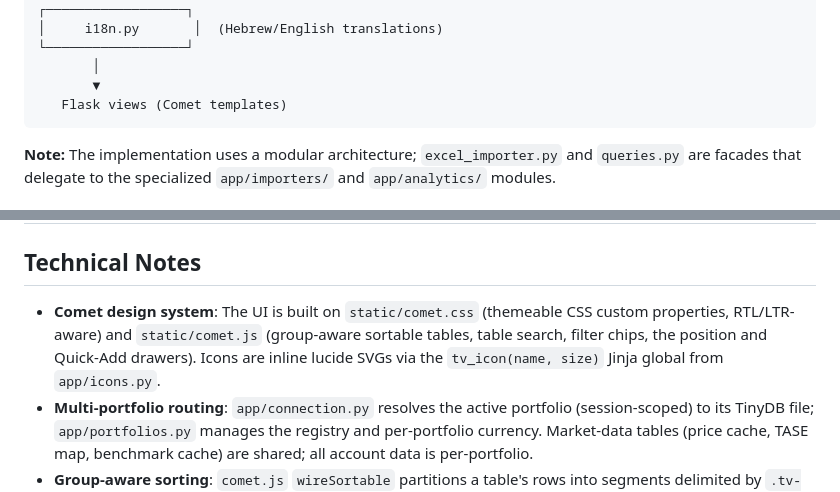
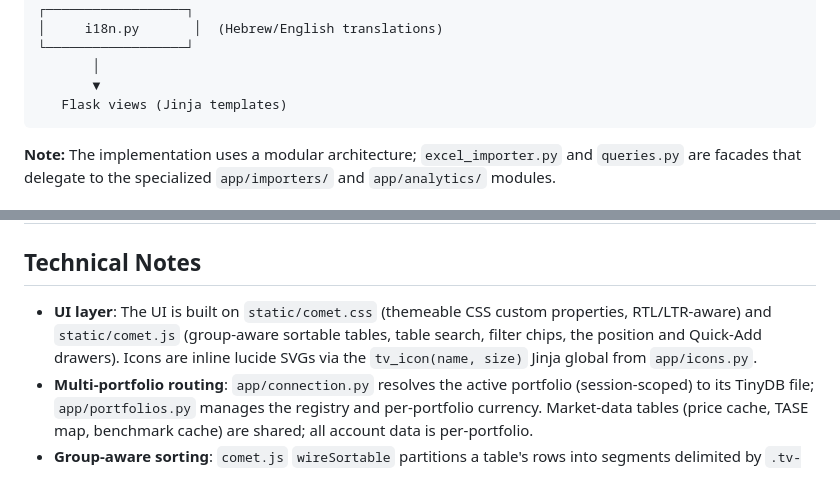
Before and after one commit to yotam-sh/trade-vault, a Markdown page: README.md, 2 parts joined by grey strips. Rendered like a GitHub page.

````diff
--- a/README.md
+++ b/README.md
@@ -280,7 +280,7 @@ Brokerage exports (IBI .xlsx / US .csv)  +  Quick-Add (web)
 └──────────────────┘
        │
        ▼
-   Flask views (Comet templates)
+   Flask views (Jinja templates)
 ```
 
 **Note:** The implementation uses a modular architecture; `excel_importer.py` and `queries.py` are facades that delegate to the specialized `app/importers/` and `app/analytics/` modules.
@@ -362,7 +362,7 @@ Use TrueNAS → Apps → Custom App, or SSH into the server and run `docker comp
 
 ## Technical Notes
 
-- **Comet design system**: The UI is built on `static/comet.css` (themeable CSS custom properties, RTL/LTR-aware) and `static/comet.js` (group-aware sortable tables, table search, filter chips, the position and Quick-Add drawers). Icons are inline lucide SVGs via the `tv_icon(name, size)` Jinja global from `app/icons.py`.
+- **UI layer**: The UI is built on `static/comet.css` (themeable CSS custom properties, RTL/LTR-aware) and `static/comet.js` (group-aware sortable tables, table search, filter chips, the position and Quick-Add drawers). Icons are inline lucide SVGs via the `tv_icon(name, size)` Jinja global from `app/icons.py`.
 - **Multi-portfolio routing**: `app/connection.py` resolves the active portfolio (session-scoped) to its TinyDB file; `app/portfolios.py` manages the registry and per-portfolio currency. Market-data tables (price cache, TASE map, benchmark cache) are shared; all account data is per-portfolio.
 - **Group-aware sorting**: `comet.js` `wireSortable` partitions a table's rows into segments delimited by `.tv-group-row` markers and sorts each segment's data rows independently, so grouped Holdings tables sort *within* each security-type group while the group headers stay in place. Flat (ungrouped) tables are a single segment.
 - **Activity price editing**: The Activity timeline reuses the existing `update_transaction_price` / `delete_transaction` endpoints (`/api/transactions/<id>/update-price` and `/delete`). Editing a price recomputes the total, replays FIFO lots, and repairs cash via `recompute_after_trade_change`; editing an interpolated price promotes its `source` to manual.
````
Also changed, not shown: other parts of README.md (+5 -5 lines).
